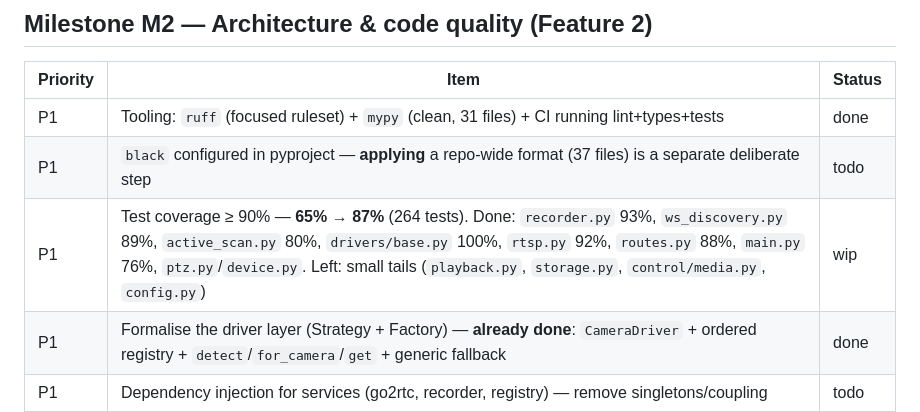
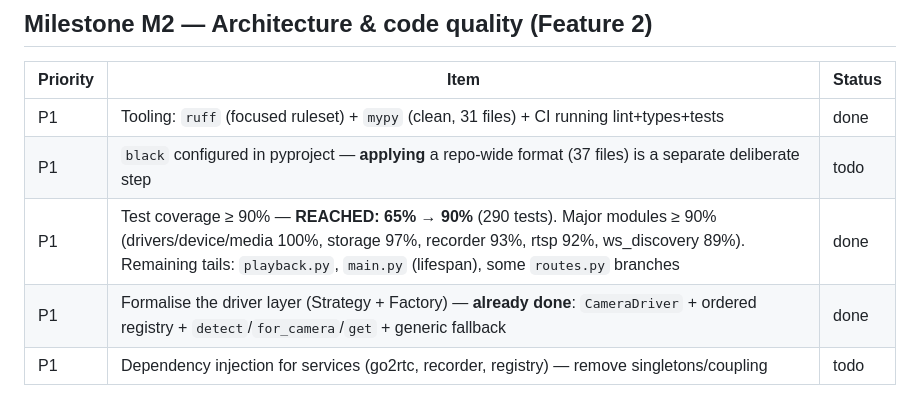
Before and after one commit to lucas-fsousa/CommunityCamGuard, a Markdown page: ROADMAP.md, the part around the change. Drawn GitHub-style.

Commit message:
docs: ROADMAP — coverage goal reached (90%)
Co-Authored-By: Claude Opus 4.8 <noreply@anthropic.com>

```diff
--- a/ROADMAP.md
+++ b/ROADMAP.md
@@ -38,7 +38,7 @@ the camera + host can sustain. Diagnostic reference: `docs/DECISIONS.md §34`.
 |---|---|---|
 | P1 | Tooling: `ruff` (focused ruleset) + `mypy` (clean, 31 files) + CI running lint+types+tests | done |
 | P1 | `black` configured in pyproject — **applying** a repo-wide format (37 files) is a separate deliberate step | todo |
-| P1 | Test coverage ≥ 90% — **65% → 87%** (264 tests). Done: `recorder.py` 93%, `ws_discovery.py` 89%, `active_scan.py` 80%, `drivers/base.py` 100%, `rtsp.py` 92%, `routes.py` 88%, `main.py` 76%, `ptz.py`/`device.py`. Left: small tails (`playback.py`, `storage.py`, `control/media.py`, `config.py`) | wip |
+| P1 | Test coverage ≥ 90% — **REACHED: 65% → 90%** (290 tests). Major modules ≥ 90% (drivers/device/media 100%, storage 97%, recorder 93%, rtsp 92%, ws_discovery 89%). Remaining tails: `playback.py`, `main.py` (lifespan), some `routes.py` branches | done |
 | P1 | Formalise the driver layer (Strategy + Factory) — **already done**: `CameraDriver` + ordered registry + `detect`/`for_camera`/`get` + generic fallback | done |
 | P1 | Dependency injection for services (go2rtc, recorder, registry) — remove singletons/coupling | todo |
 | P2 | Remove scattered per-vendor conditionals; isolate them in drivers/adapters | todo |
```
